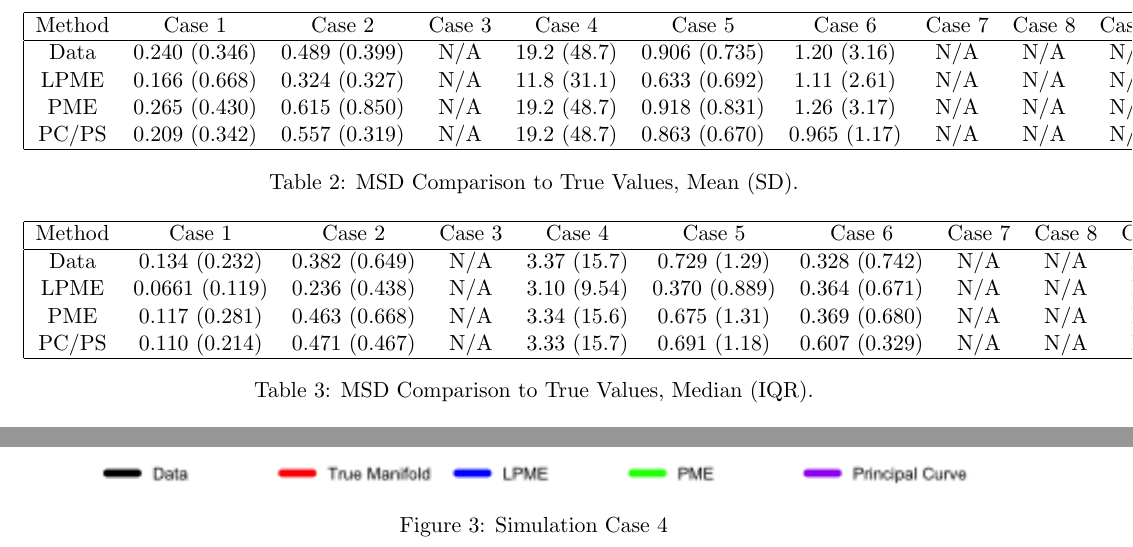
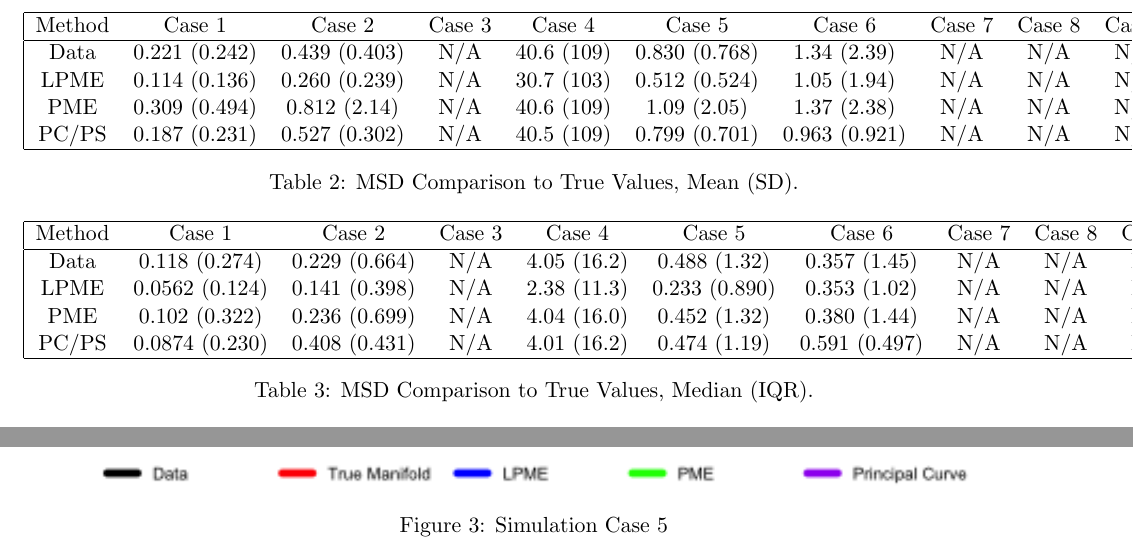
Before and after one commit to rjzielinski/lpme-project, a LaTeX document (paper/main.tex): two parts of pages 15 and 17 of 24, joined at a grey line, cut so that both start at the same text. Compiled offline with pdfLaTeX.

Commit message:
update simulation results

```diff
--- a/paper/main.tex
+++ b/paper/main.tex
@@ -450,10 +450,10 @@ Visualizations of the results from some of the simulation cases, truncated for c
     \hline
     Method & Case 1 & Case 2 & Case 3 & Case 4 & Case 5 & Case 6 & Case 7 & Case 8 & Case 9 \\
     \hline
-    Data & 0.240 (0.346) & 0.489 (0.399) & N/A & 19.2 (48.7) & 0.906 (0.735) & 1.20 (3.16) & N/A & N/A & N/A \\
-    LPME & 0.166 (0.668) & 0.324 (0.327) & N/A & 11.8 (31.1) & 0.633 (0.692) & 1.11 (2.61) & N/A & N/A & N/A \\
-    PME & 0.265 (0.430) & 0.615 (0.850) & N/A & 19.2 (48.7) & 0.918 (0.831) & 1.26 (3.17) & N/A & N/A & N/A \\
-    PC/PS & 0.209 (0.342) & 0.557 (0.319) & N/A & 19.2 (48.7) & 0.863 (0.670) & 0.965 (1.17) & N/A & N/A & N/A \\
+    Data & 0.221 (0.242) & 0.439 (0.403) & N/A & 40.6 (109) & 0.830 (0.768) & 1.34 (2.39) & N/A & N/A & N/A \\
+    LPME & 0.114 (0.136) & 0.260 (0.239) & N/A & 30.7 (103) & 0.512 (0.524) & 1.05 (1.94) & N/A & N/A & N/A \\
+    PME & 0.309 (0.494) & 0.812 (2.14) & N/A & 40.6 (109) & 1.09 (2.05) & 1.37 (2.38) & N/A & N/A & N/A \\
+    PC/PS & 0.187 (0.231) & 0.527 (0.302) & N/A & 40.5 (109) & 0.799 (0.701) & 0.963 (0.921) & N/A & N/A & N/A \\
     \hline
   \end{tabular}
   \caption{MSD Comparison to True Values, Mean (SD).}
@@ -466,10 +466,10 @@ Visualizations of the results from some of the simulation cases, truncated for c
     \hline
     Method & Case 1 & Case 2 & Case 3 & Case 4 & Case 5 & Case 6 & Case 7 & Case 8 & Case 9 \\
     \hline
-    Data & 0.134 (0.232) & 0.382 (0.649) & N/A & 3.37 (15.7) & 0.729 (1.29) & 0.328 (0.742) & N/A & N/A & N/A \\
-    LPME & 0.0661 (0.119) & 0.236 (0.438) & N/A & 3.10 (9.54) & 0.370 (0.889) & 0.364 (0.671) & N/A & N/A & N/A \\
-    PME & 0.117 (0.281) & 0.463 (0.668) & N/A & 3.34 (15.6) & 0.675 (1.31) & 0.369 (0.680) & N/A & N/A & N/A \\
-    PC/PS & 0.110 (0.214) & 0.471 (0.467) & N/A & 3.33 (15.7) & 0.691 (1.18) & 0.607 (0.329) & N/A & N/A & N/A \\
+    Data & 0.118 (0.274) & 0.229 (0.664) & N/A & 4.05 (16.2) & 0.488 (1.32) & 0.357 (1.45) & N/A & N/A & N/A \\
+    LPME & 0.0562 (0.124) & 0.141 (0.398) & N/A & 2.38 (11.3) & 0.233 (0.890) & 0.353 (1.02) & N/A & N/A & N/A \\
+    PME & 0.102 (0.322) & 0.236 (0.699) & N/A & 4.04 (16.0) & 0.452 (1.32) & 0.380 (1.44) & N/A & N/A & N/A \\
+    PC/PS & 0.0874 (0.230) & 0.408 (0.431) & N/A & 4.01 (16.2) & 0.474 (1.19) & 0.591 (0.497) & N/A & N/A & N/A \\
     \hline
   \end{tabular}
   \caption{MSD Comparison to True Values, Median (IQR).}
@@ -486,7 +486,7 @@ Visualizations of the results from some of the simulation cases, truncated for c
 \begin{figure}
   \centering
   \includegraphics[width=\textwidth]{sim_case5}
-  \caption{Simulation Case 4}
+  \caption{Simulation Case 5}
   \label{fig:sim_case4}
 \end{figure}
 
```
